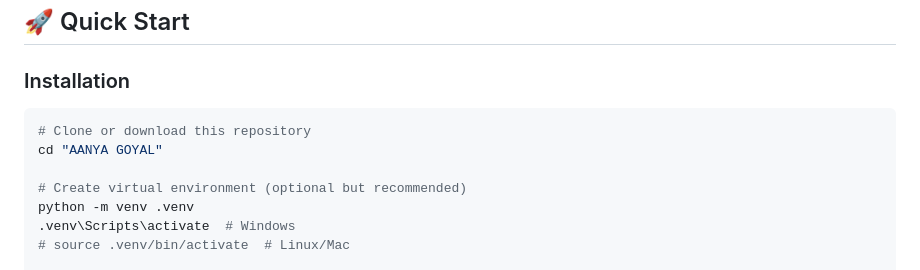
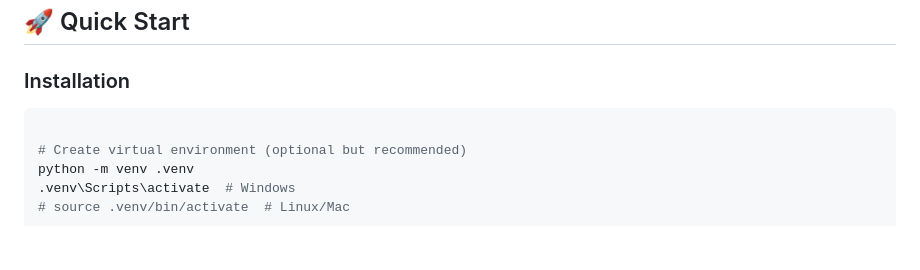
Before and after one commit to adityabhardwaj2006/financifyBackend, a Markdown page: README.md, the part around the change. Drawn GitHub-style; blank space fills up the shorter version.

Commit message:
Update installation instructions in README
Removed instructions for cloning the repository.

````diff
--- a/README.md
+++ b/README.md
@@ -17,8 +17,6 @@ A production-grade Python system that reads balance sheet data with inconsistent
 ### Installation
 
 ```bash
-# Clone or download this repository
-cd "AANYA GOYAL"
 
 # Create virtual environment (optional but recommended)
 python -m venv .venv
````
